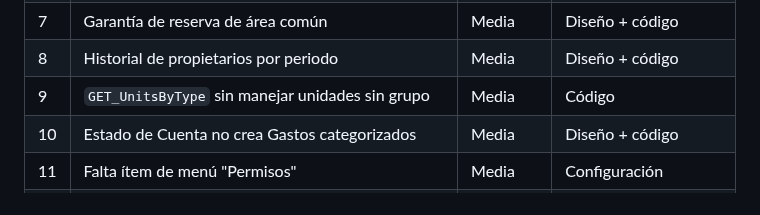
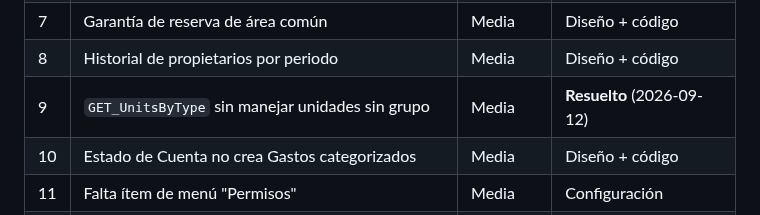
Before and after one commit to EnriqueKristian/SpiderHood, a Markdown page: Docs/Pendientes-Negocio-Consolidado.md, the part around the change. Rendered like a GitHub page.

Commit message:
Backlog: corregir fila #9 en la tabla Resumen rápido (ya estaba resuelto)
La tabla no reflejaba que #9 (GET_UnitsByType sin manejar unidades sin
grupo) ya se había marcado resuelto de raíz el 2026-09-12 -- inconsistencia
preexistente entre esa fila y el detalle del punto/el "Orden de ataque".

Co-Authored-By: Claude Sonnet 5 <noreply@anthropic.com>
Claude-Session: https://claude.ai/code/session_01TTvipigA8FzfDNBJWCrNDe

```diff
--- a/Docs/Pendientes-Negocio-Consolidado.md
+++ b/Docs/Pendientes-Negocio-Consolidado.md
@@ -1727,7 +1727,7 @@ que confirme si mejoró y en qué medida.
 | 6b | Lectura de agua incompleta bloquea publicar (antes era advertencia) | Alta | **Resuelto** (2026-09-11) |
 | 7 | Garantía de reserva de área común | Media | Diseño + código |
 | 8 | Historial de propietarios por periodo | Media | Diseño + código |
-| 9 | `GET_UnitsByType` sin manejar unidades sin grupo | Media | Código |
+| 9 | `GET_UnitsByType` sin manejar unidades sin grupo | Media | **Resuelto** (2026-09-12) |
 | 10 | Estado de Cuenta no crea Gastos categorizados | Media | Diseño + código |
 | 11 | Falta ítem de menú "Permisos" | Media | Configuración |
 | 13 | Causa raíz timeout Conciliación de Pagos | Baja | Investigación |
```
